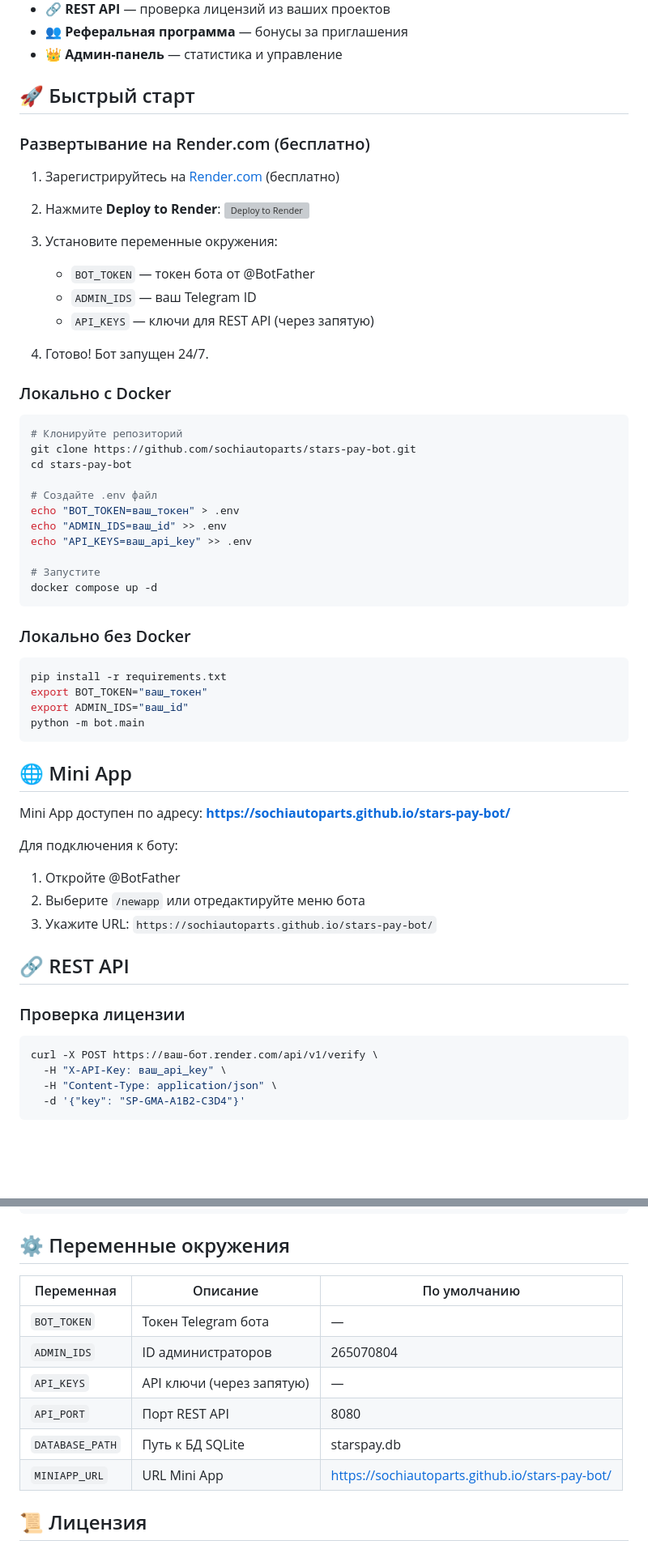
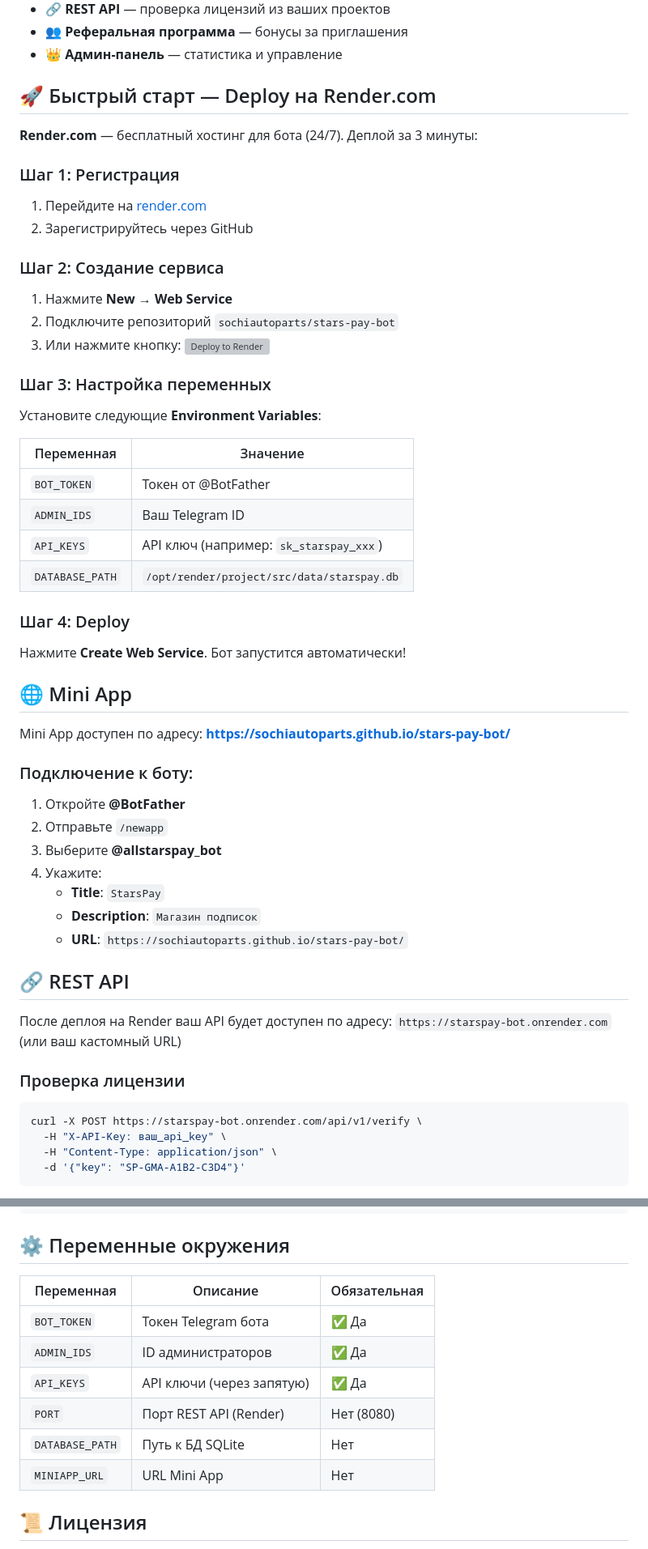
Before and after one commit to sochiautoparts/stars-pay-bot, a Markdown page: README.md, 2 parts joined by grey strips. Shown at 81% size. Rendered like a GitHub page; blank space fills up the shorter version; grey boxes are pictures that could not be loaded.

Commit message:
📝 Update README with clear Render deployment instructions

````diff
--- a/README.md
+++ b/README.md
@@ -12,61 +12,55 @@
 - 👥 **Реферальная программа** — бонусы за приглашения
 - 👑 **Админ-панель** — статистика и управление
 
-## 🚀 Быстрый старт
+## 🚀 Быстрый старт — Deploy на Render.com
 
-### Развертывание на Render.com (бесплатно)
+**Render.com** — бесплатный хостинг для бота (24/7). Деплой за 3 минуты:
 
-1. Зарегистрируйтесь на [Render.com](https://render.com) (бесплатно)
-2. Нажмите **Deploy to Render**:
+### Шаг 1: Регистрация
+1. Перейдите на [render.com](https://render.com)
+2. Зарегистрируйтесь через GitHub
+
+### Шаг 2: Создание сервиса
+1. Нажмите **New** → **Web Service**
+2. Подключите репозиторий `sochiautoparts/stars-pay-bot`
+3. Или нажмите кнопку:
    [![Deploy to Render](https://render.com/images/deploy-to-render-button.svg)](https://render.com/deploy?repo=https://github.com/sochiautoparts/stars-pay-bot)
 
-3. Установите переменные окружения:
-   - `BOT_TOKEN` — токен бота от @BotFather
-   - `ADMIN_IDS` — ваш Telegram ID
-   - `API_KEYS` — ключи для REST API (через запятую)
+### Шаг 3: Настройка переменных
+Установите следующие **Environment Variables**:
 
-4. Готово! Бот запущен 24/7.
+| Переменная | Значение |
+|-----------|----------|
+| `BOT_TOKEN` | Токен от @BotFather |
+| `ADMIN_IDS` | Ваш Telegram ID |
+| `API_KEYS` | API ключ (например: `sk_starspay_xxx`) |
+| `DATABASE_PATH` | `/opt/render/project/src/data/starspay.db` |
 
-### Локально с Docker
-
-```bash
-# Клонируйте репозиторий
-git clone https://github.com/sochiautoparts/stars-pay-bot.git
-cd stars-pay-bot
-
-# Создайте .env файл
-echo "BOT_TOKEN=ваш_токен" > .env
-echo "ADMIN_IDS=ваш_id" >> .env
-echo "API_KEYS=ваш_api_key" >> .env
-
-# Запустите
-docker compose up -d
-```
-
-### Локально без Docker
-
-```bash
-pip install -r requirements.txt
-export BOT_TOKEN="ваш_токен"
-export ADMIN_IDS="ваш_id"
-python -m bot.main
-```
+### Шаг 4: Deploy
+Нажмите **Create Web Service**. Бот запустится автоматически!
 
 ## 🌐 Mini App
 
 Mini App доступен по адресу: **https://sochiautoparts.github.io/stars-pay-bot/**
 
-Для подключения к боту:
-1. Откройте @BotFather
-2. Выберите `/newapp` или отредактируйте меню бота
-3. Укажите URL: `https://sochiautoparts.github.io/stars-pay-bot/`
+### Подключение к боту:
+1. Откройте **@BotFather**
+2. Отправьте `/newapp`
+3. Выберите **@allstarspay_bot**
+4. Укажите:
+   - **Title**: `StarsPay`
+   - **Description**: `Магазин подписок`
+   - **URL**: `https://sochiautoparts.github.io/stars-pay-bot/`
 
 ## 🔗 REST API
+
+После деплоя на Render ваш API будет доступен по адресу:
+`https://starspay-bot.onrender.com` (или ваш кастомный URL)
 
 ### Проверка лицензии
 
 ```bash
-curl -X POST https://ваш-бот.render.com/api/v1/verify \
+curl -X POST https://starspay-bot.onrender.com/api/v1/verify \
   -H "X-API-Key: ваш_api_key" \
   -H "Content-Type: application/json" \
   -d '{"key": "SP-GMA-A1B2-C3D4"}'
@@ -165,14 +160,14 @@ stars-pay-bot/
 
 ## ⚙️ Переменные окружения
 
-| Переменная | Описание | По умолчанию |
-|-----------|----------|--------------|
-| `BOT_TOKEN` | Токен Telegram бота | — |
-| `ADMIN_IDS` | ID администраторов | 265070804 |
-| `API_KEYS` | API ключи (через запятую) | — |
-| `API_PORT` | Порт REST API | 8080 |
-| `DATABASE_PATH` | Путь к БД SQLite | starspay.db |
-| `MINIAPP_URL` | URL Mini App | https://sochiautoparts.github.io/stars-pay-bot/ |
+| Переменная | Описание | Обязательная |
+|-----------|----------|-------------|
+| `BOT_TOKEN` | Токен Telegram бота | ✅ Да |
+| `ADMIN_IDS` | ID администраторов | ✅ Да |
+| `API_KEYS` | API ключи (через запятую) | ✅ Да |
+| `PORT` | Порт REST API (Render) | Нет (8080) |
+| `DATABASE_PATH` | Путь к БД SQLite | Нет |
+| `MINIAPP_URL` | URL Mini App | Нет |
 
 ## 📜 Лицензия
 
````
Also changed, not shown: other parts of README.md (+6 -5 lines).
